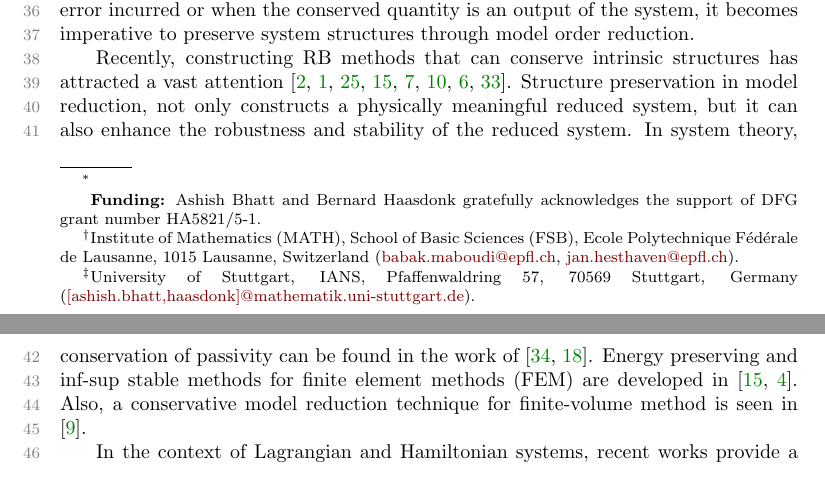
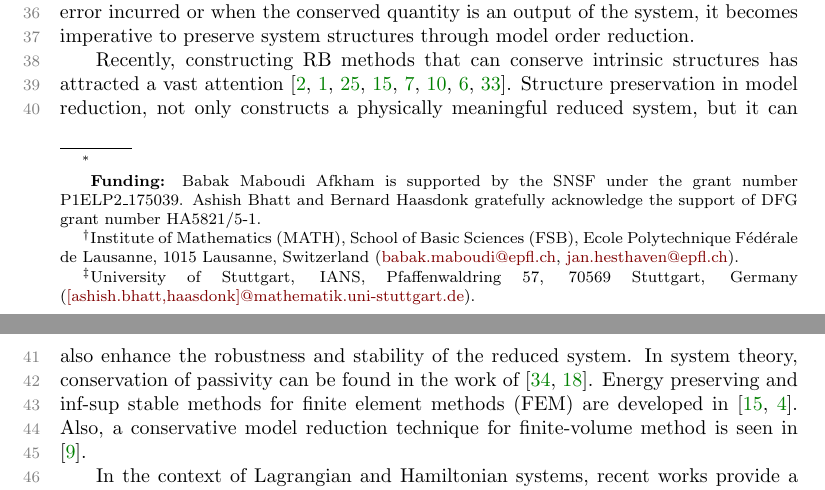
Before and after one commit to babakmaboudi/shared_projects, a LaTeX paper (paper/paper.tex): two parts of pages 1 and 2 of 22, joined at a grey line, cut so that both start at the same text. Compiled offline with pdfLaTeX.

Commit message:
minor changes added

```diff
--- a/paper/paper.tex
+++ b/paper/paper.tex
@@ -114,7 +114,7 @@
 \begin{tcbverbatimwrite}{tmp_\jobname_header.tex}
 \title{Sympletic Model-Reduction with a Weighted Inner Product%
   \thanks{%
-\funding{Ashish Bhatt and Bernard Haasdonk gratefully acknowledges the support of DFG grant number HA5821/5-1.}} }
+\funding{Babak Maboudi Afkham is supported by the SNSF under the grant number P1ELP2\_175039. Ashish Bhatt and Bernard Haasdonk gratefully acknowledge the support of DFG grant number HA5821/5-1.}} }
 
 \author{Babak Maboudi Afkham%
   \thanks{Institute of Mathematics (MATH), School of Basic Sciences (FSB), Ecole Polytechnique F\'ed\'erale de Lausanne, 1015 Lausanne, Switzerland (\email{babak.maboudi@epfl.ch}, \email{jan.hesthaven@epfl.ch}).}%
```
Also changed, not shown: paper/tmp_paper_header.tex (+1 -1 lines).
